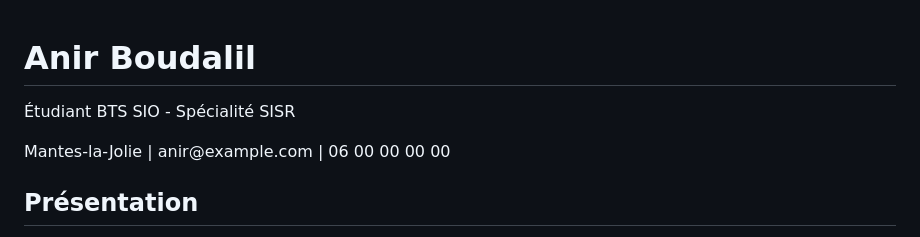
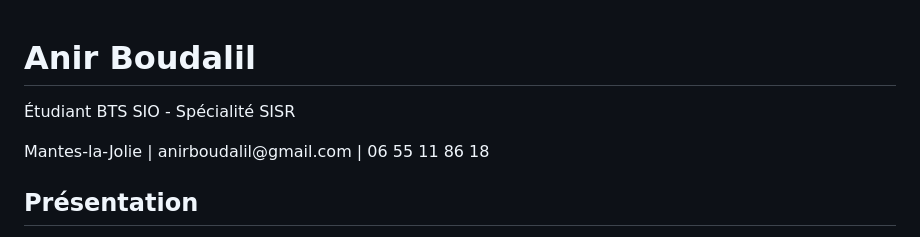
Before and after one commit to Anir78200/anir-portfolio, a Markdown page: README.md, the part around the change. GitHub-like rendering.

```diff
--- a/README.md
+++ b/README.md
@@ -1,4 +1,4 @@
-<!DOCTYPE html>
+
 <html lang="fr">
 <head>
   <meta charset="UTF-8">
@@ -17,7 +17,7 @@
   <header>
     <h1>Anir Boudalil</h1>
     <p>Étudiant BTS SIO - Spécialité SISR</p>
-    <p>Mantes-la-Jolie | anir@example.com | 06 00 00 00 00</p>
+    <p>Mantes-la-Jolie | anirboudalil@gmail.com | 06 55 11 86 18</p>
   </header>
 
   <section>
```
